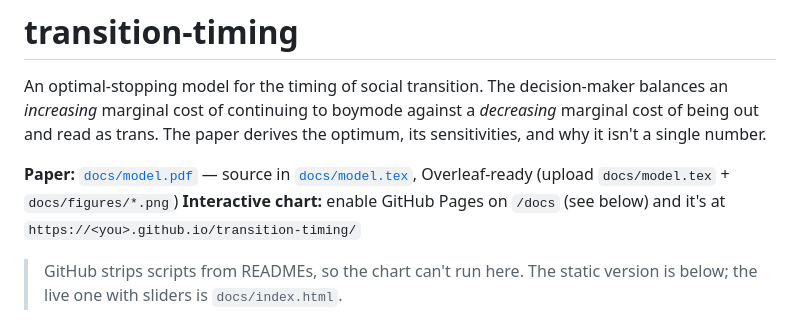
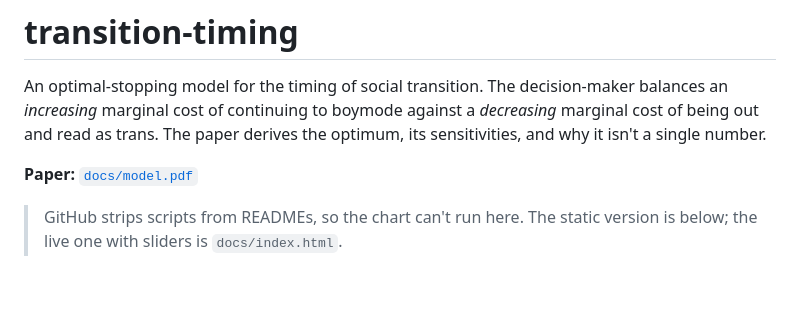
Before and after one commit to Mad-At-Line/transition-timing, a Markdown page: README.md, the part around one of its changes. Drawn GitHub-style; blank space fills up the shorter version.

```diff
--- a/README.md
+++ b/README.md
@@ -2,8 +2,7 @@
 
 An optimal-stopping model for the timing of social transition. The decision-maker balances an *increasing* marginal cost of continuing to boymode against a *decreasing* marginal cost of being out and read as trans. The paper derives the optimum, its sensitivities, and why it isn't a single number.
 
-**Paper:** [`docs/model.pdf`](docs/model.pdf) — source in [`docs/model.tex`](docs/model.tex), Overleaf-ready (upload `docs/model.tex` + `docs/figures/*.png`)
-**Interactive chart:** enable GitHub Pages on `/docs` (see below) and it's at `https://<you>.github.io/transition-timing/`
+**Paper:** [`docs/model.pdf`](docs/model.pdf)
 
 > GitHub strips scripts from READMEs, so the chart can't run here. The static version is below; the live one with sliders is `docs/index.html`.
 
```
Also changed, not shown: other parts of README.md (+3 -40 lines).
